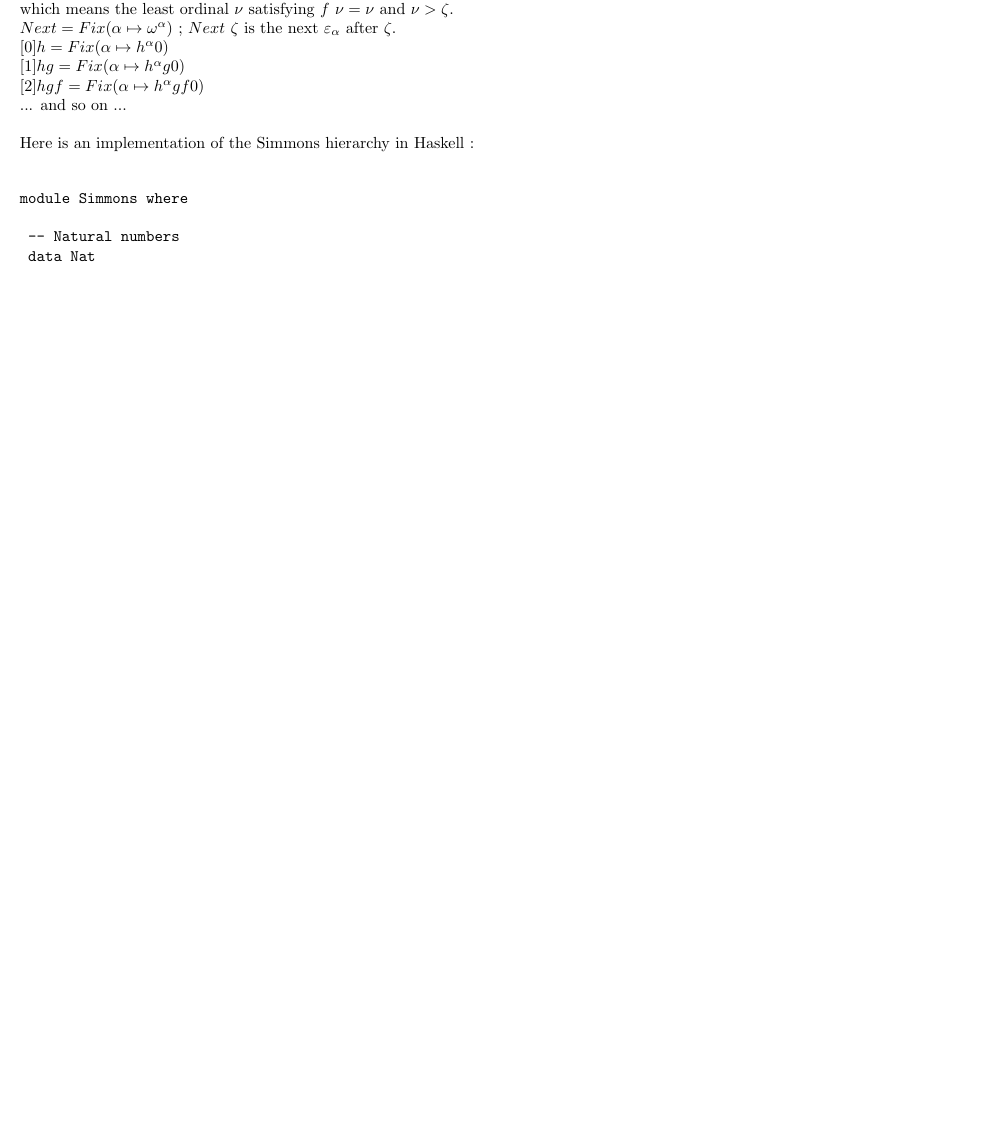
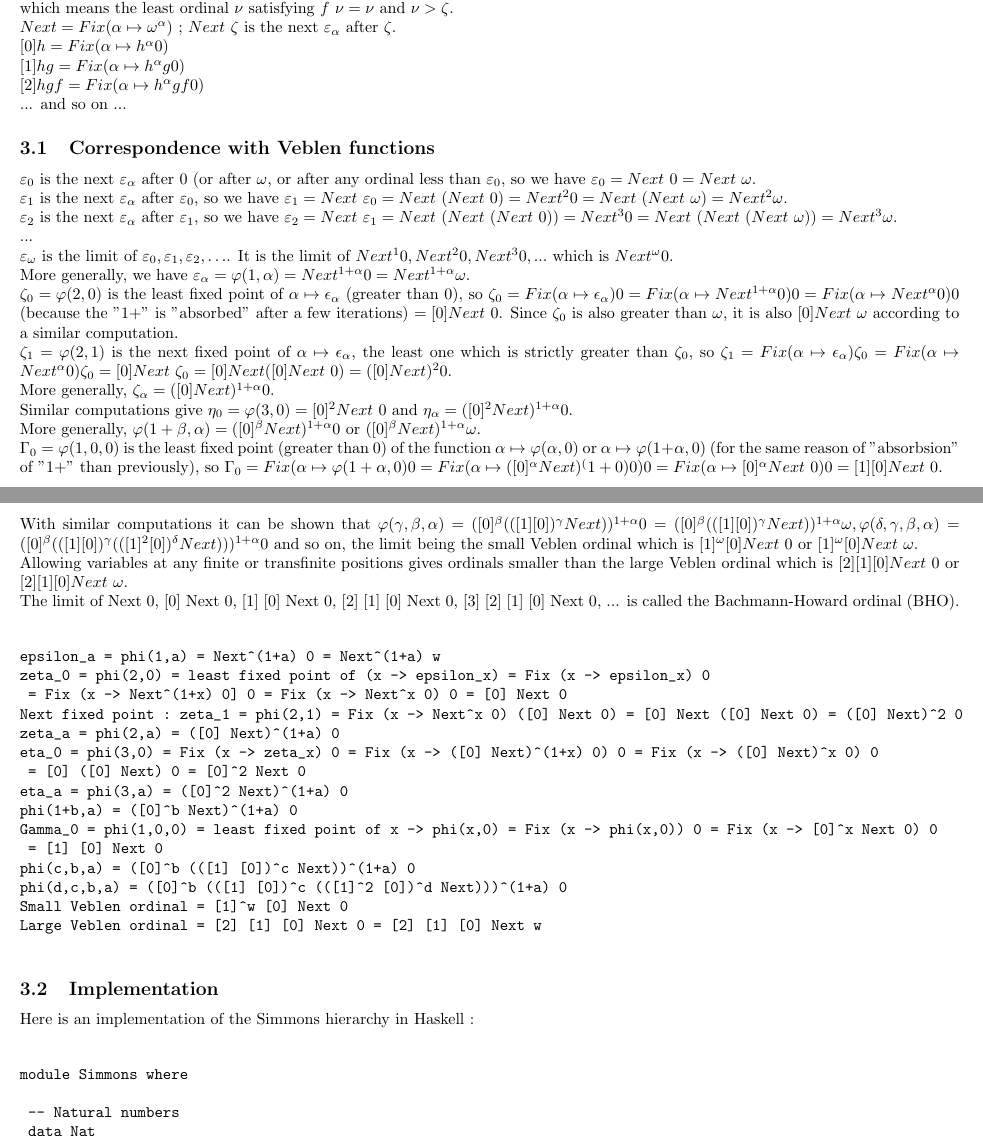
Before and after one commit to jbailhache/projects, a LaTeX document (ord/ordinals.tex): part of page 5 of 7 before the commit and two parts of pages 5 and 6 of 8 after it, the two joined at a grey line, cut so that both start at the same text, the shorter picture padded with empty space. Compiled offline with pdfLaTeX.

Commit message:
ordinals

```diff
--- a/ord/ordinals.tex
+++ b/ord/ordinals.tex
@@ -367,7 +383,65 @@ He uses tho notation \( x \mapsto y \) to represent the function which, when app
 
 ... and so on ...
 
-\bigskip
+
+\subsection{Correspondence with Veblen functions}
+
+\( \varepsilon_0 \) is the next \( \varepsilon_\alpha \) after 0 (or after \( \omega \), or after any ordinal less than \( \varepsilon_0 \), so we have \( \varepsilon_0 = Next\ 0 = Next\ \omega \).
+
+\( \varepsilon_1 \) is the next \( \varepsilon_\alpha \) after \( \varepsilon_0 \), so we have \( \varepsilon_1 = Next\ \varepsilon_0 = Next\ (Next\ 0) = Next^2 0 = Next\ (Next\ \omega) = Next^2 \omega \).
+
+\( \varepsilon_2 \) is the next \( \varepsilon_\alpha \) after \( \varepsilon_1 \), so we have \( \varepsilon_2 = Next\ \varepsilon_1 = Next\ (Next\ (Next\ 0)) = Next^3 0 = Next\ (Next\ (Next\ \omega)) = Next^3 \omega \).
+
+...
+
+\( \varepsilon_\omega \) is the limit of \( \varepsilon_0, \varepsilon_1, \varepsilon_2, \ldots \). It is the limit of \( Next^1 0, Next^2 0, Next^3 0, ... \) which is \( Next^\omega 0 \).
+
+More generally, we have \( \varepsilon_\alpha = \varphi(1,\alpha) = Next^{1+\alpha} 0 = Next^{1+\alpha} \omega \).
+
+\( \zeta_0 = \varphi(2,0) \) is the least fixed point of \( \alpha \mapsto \epsilon_\alpha \) (greater than 0), so \( \zeta_0 = Fix (\alpha \mapsto \epsilon_\alpha) 0 = Fix (\alpha \mapsto Next^{1+\alpha} 0) 0 = Fix (\alpha \mapsto Next^\alpha 0) 0 \) (because the "1+" is "absorbed" after a few iterations) \( = [0] Next\ 0 \). Since \( \zeta_0 \) is also greater than \( \omega \), it is also \( [0] Next\ \omega \) according to a similar computation.
+
+\( \zeta_1 = \varphi(2,1) \) is the next fixed point of \( \alpha \mapsto \epsilon_\alpha \), the least one which is strictly greater than \( \zeta_0 \), so \( \zeta_1 = Fix (\alpha \mapsto \epsilon_\alpha) \zeta_0 = Fix (\alpha \mapsto Next^\alpha 0) \zeta_0 = [0] Next\ \zeta_0 = [0] Next ([0] Next\ 0) = ([0] Next)^2 0 \).
+
+More generally, \( \zeta_\alpha = ([0] Next)^{1+\alpha} 0 \).
+
+Similar computations give \( \eta_0 = \varphi(3,0) = [0]^2 Next\ 0 \) and \( \eta_\alpha = ([0]^2 Next)^{1+\alpha} 0 \).
+
+More generally, \( \varphi(1+\beta,\alpha) = ([0]^\beta Next)^{1+\alpha} 0 \) or \( ([0]^\beta Next)^{1+\alpha} \omega \).
+
+\( \Gamma_0 = \varphi(1,0,0) \) is the least fixed point (greater than 0) of the function \( \alpha \mapsto \varphi(\alpha,0) \) or \( \alpha \mapsto \varphi(1+\alpha,0) \) (for the same reason of "absorbsion" of "1+" than previously), so \( \Gamma_0 = Fix (\alpha \mapsto \varphi(1+\alpha,0) 0 = Fix (\alpha \mapsto ([0]^\alpha Next)^(1+0) 0) 0 = Fix (\alpha \mapsto [0]^\alpha Next\ 0) 0 = [1] [0] Next\ 0 \).
+
+With similar computations it can be shown that \( \varphi(\gamma,\beta,\alpha) = ([0]^\beta (([1] [0])^\gamma Next))^{1+\alpha} 0 = ([0]^\beta (([1] [0])^\gamma Next))^{1+\alpha} \omega, \varphi(\delta,\gamma,\beta,\alpha) = ([0]^\beta (([1] [0])^\gamma (([1]^2 [0])^\delta Next)))^{1+\alpha} 0 \) and so on, the limit being the small Veblen ordinal which is \( [1]^\omega [0] Next\ 0 \) or \( [1]^\omega [0] Next\ \omega \).
+
+Allowing variables at any finite or transfinite positions gives ordinals smaller than the large Veblen ordinal which is \( [2] [1] [0] Next\ 0 \) or \( [2] [1] [0] Next\ \omega \).
+
+The limit of Next 0, [0] Next 0, [1] [0] Next 0, [2] [1] [0] Next 0, [3] [2] [1] [0] Next 0, ... is called the Bachmann-Howard ordinal (BHO).
+
+
+
+
+\begin{verbatim}
+
+epsilon_a = phi(1,a) = Next^(1+a) 0 = Next^(1+a) w
+zeta_0 = phi(2,0) = least fixed point of (x -> epsilon_x) = Fix (x -> epsilon_x) 0
+ = Fix (x -> Next^(1+x) 0] 0 = Fix (x -> Next^x 0) 0 = [0] Next 0
+Next fixed point : zeta_1 = phi(2,1) = Fix (x -> Next^x 0) ([0] Next 0) = [0] Next ([0] Next 0) = ([0] Next)^2 0
+zeta_a = phi(2,a) = ([0] Next)^(1+a) 0
+eta_0 = phi(3,0) = Fix (x -> zeta_x) 0 = Fix (x -> ([0] Next)^(1+x) 0) 0 = Fix (x -> ([0] Next)^x 0) 0
+ = [0] ([0] Next) 0 = [0]^2 Next 0
+eta_a = phi(3,a) = ([0]^2 Next)^(1+a) 0
+phi(1+b,a) = ([0]^b Next)^(1+a) 0
+Gamma_0 = phi(1,0,0) = least fixed point of x -> phi(x,0) = Fix (x -> phi(x,0)) 0 = Fix (x -> [0]^x Next 0) 0
+ = [1] [0] Next 0
+phi(c,b,a) = ([0]^b (([1] [0])^c Next))^(1+a) 0
+phi(d,c,b,a) = ([0]^b (([1] [0])^c (([1]^2 [0])^d Next)))^(1+a) 0
+Small Veblen ordinal = [1]^w [0] Next 0
+Large Veblen ordinal = [2] [1] [0] Next 0 = [2] [1] [0] Next w
+
+\end{verbatim}
+
+
+
+\subsection{Implementation}
 
 Here is an implementation of the Simmons hierarchy in Haskell :
 
```
Also changed, not shown: ord/ordinals.pdf, ord/ordinals.tex (24 more changed lines), 2 other files.
